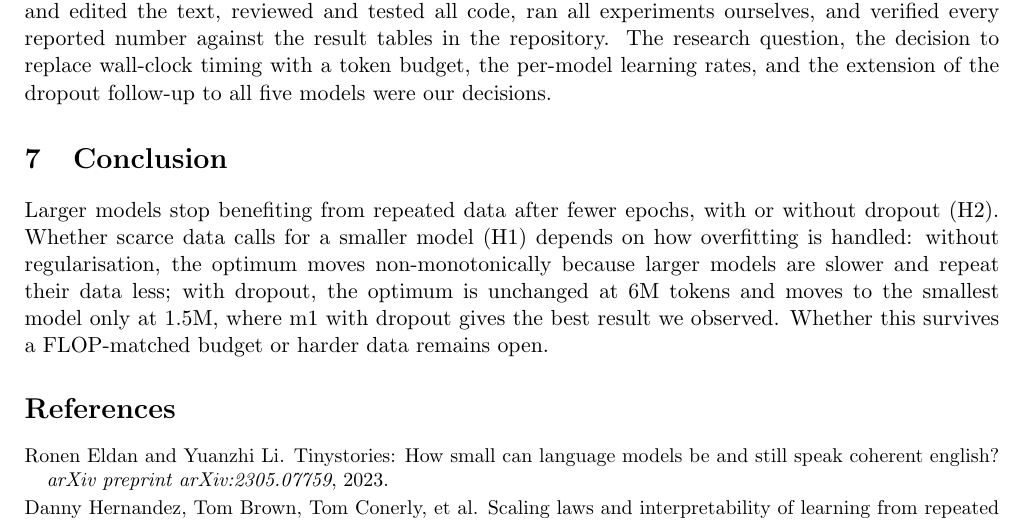
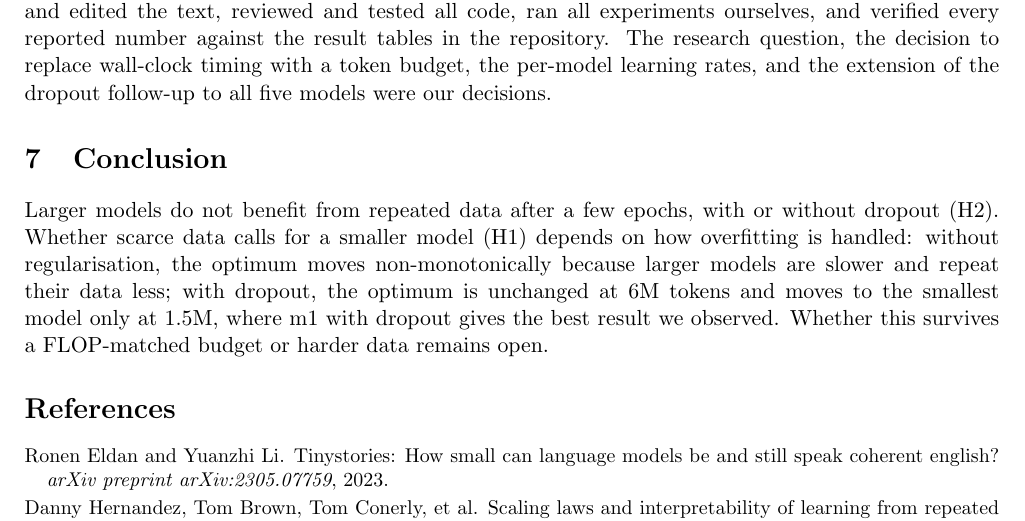
Before and after one commit to Teamoreteateo/DSA4212-Small_LLM, a LaTeX document (report/report.tex): part of page 7 of 7, cut so that both start at the same text. Compiled offline with pdfLaTeX.

Commit message:
report: authors' rewrite of the conclusion's first sentence
Co-Authored-By: Claude Opus 5.5 <noreply@anthropic.com>
Claude-Session: https://claude.ai/code/session_019f36wQWrvUL5LbmUug6LHT

```diff
--- a/report/report.tex
+++ b/report/report.tex
@@ -312,7 +312,7 @@ follow-up to all five models were our decisions.
 
 % ===========================================================================
 \section{Conclusion}
-Larger models stop benefiting from repeated data after fewer epochs, with or without dropout (H2). Whether
+Larger models do not benefit from repeated data after a few epochs, with or without dropout (H2). Whether
 scarce data calls for a smaller model (H1) depends on how overfitting is handled: without regularisation, the
 optimum moves non-monotonically because larger models are slower and repeat their data less; with dropout,
 the optimum is unchanged at 6M tokens and moves to the smallest model only at 1.5M, where m1 with dropout gives
```
Also changed, not shown: report/report.pdf.
